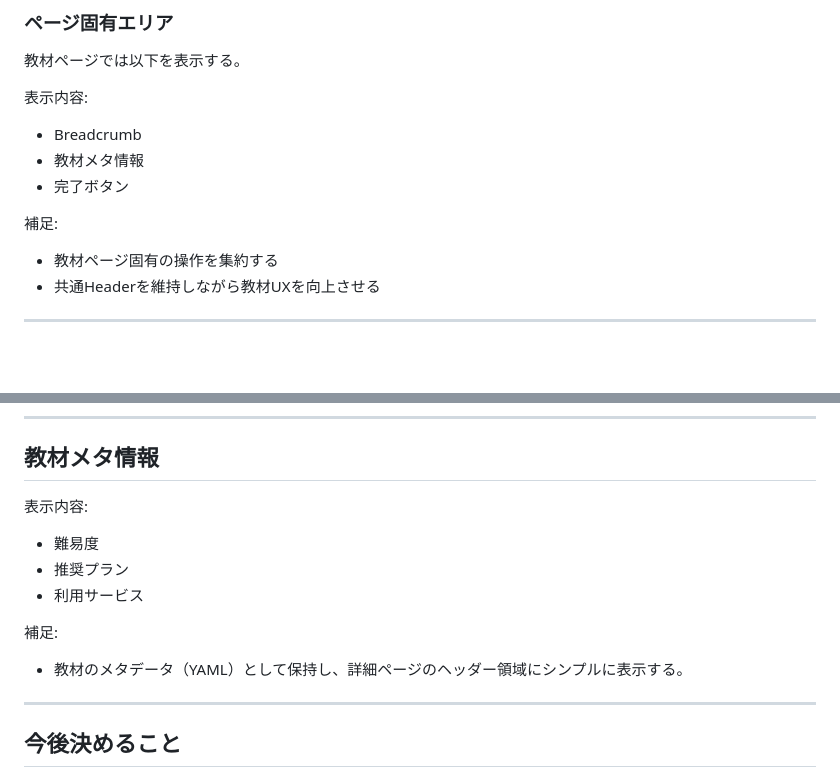
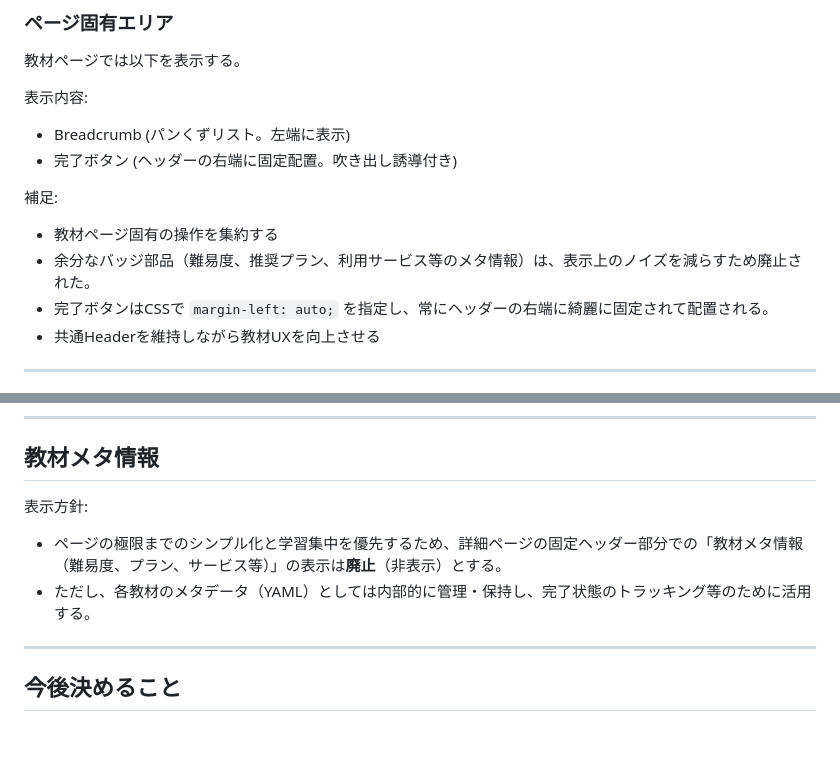
Before and after one commit to marks-dev/generative-ai-workbook, a Markdown page: docs/content-page-design.md, 2 parts joined by grey strips. Drawn GitHub-style; blank space fills up the shorter version.

```diff
--- a/docs/content-page-design.md
+++ b/docs/content-page-design.md
@@ -75,13 +75,14 @@ Content
 
 表示内容:
 
-- Breadcrumb
-- 教材メタ情報
-- 完了ボタン
+- Breadcrumb (パンくずリスト。左端に表示)
+- 完了ボタン (ヘッダーの右端に固定配置。吹き出し誘導付き)
 
 補足:
 
 - 教材ページ固有の操作を集約する
+- 余分なバッジ部品（難易度、推奨プラン、利用サービス等のメタ情報）は、表示上のノイズを減らすため廃止された。
+- 完了ボタンはCSSで `margin-left: auto;` を指定し、常にヘッダーの右端に綺麗に固定されて配置される。
 - 共通Headerを維持しながら教材UXを向上させる
 
 ---
@@ -175,15 +176,10 @@ Content
 
 ## 教材メタ情報
 
-表示内容:
+表示方針:
 
-- 難易度
-- 推奨プラン
-- 利用サービス
-
-補足:
-
-- 教材のメタデータ（YAML）として保持し、詳細ページのヘッダー領域にシンプルに表示する。
+- ページの極限までのシンプル化と学習集中を優先するため、詳細ページの固定ヘッダー部分での「教材メタ情報（難易度、プラン、サービス等）」の表示は**廃止**（非表示）とする。
+- ただし、各教材のメタデータ（YAML）としては内部的に管理・保持し、完了状態のトラッキング等のために活用する。
 
 ---
 
```
Also changed, not shown: docs/ROADMAP.md (+2 -0 lines).
